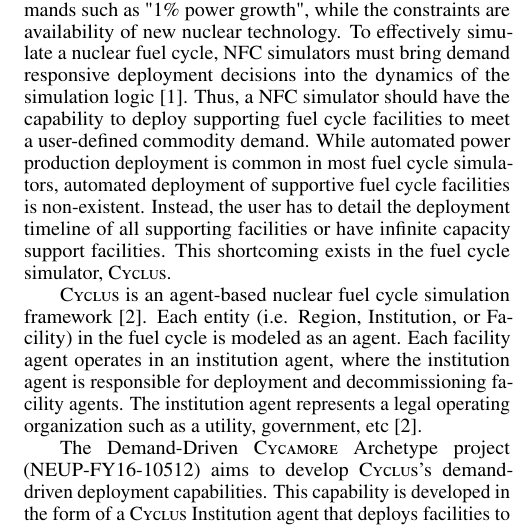
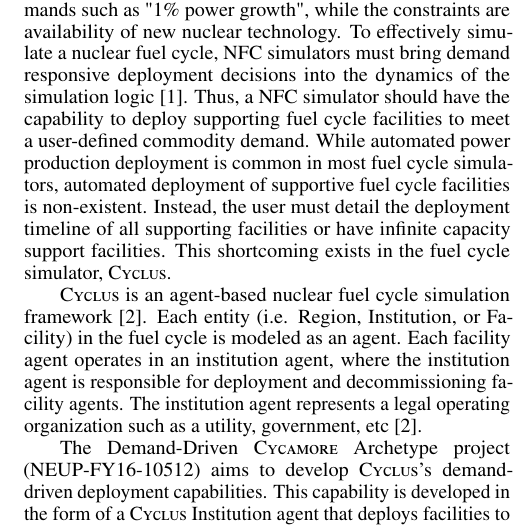
Before and after one commit to arfc/2019-chee-global, a LaTeX document (chee-global-abstract.tex): part of one column of the page, cut so that both start at the same text. Compiled offline with pdfLaTeX.

Commit message:
Update chee-global-abstract.tex
Co-Authored-By: gwenchee <gwendolynchee95@gmail.com>

```diff
--- a/chee-global-abstract.tex
+++ b/chee-global-abstract.tex
@@ -48,7 +48,7 @@
 supporting fuel cycle facilities to meet a user-defined commodity demand.
 While automated power production deployment is common in most fuel cycle simulators, automated deployment of supportive fuel cycle
 facilities is non-existent.
-Instead, the user has to detail the deployment timeline of all supporting
+Instead, the user must detail the deployment timeline of all supporting
 facilities or have infinite capacity support facilities. This shortcoming
 exists in the fuel cycle simulator, \Cyclus.
 
```
